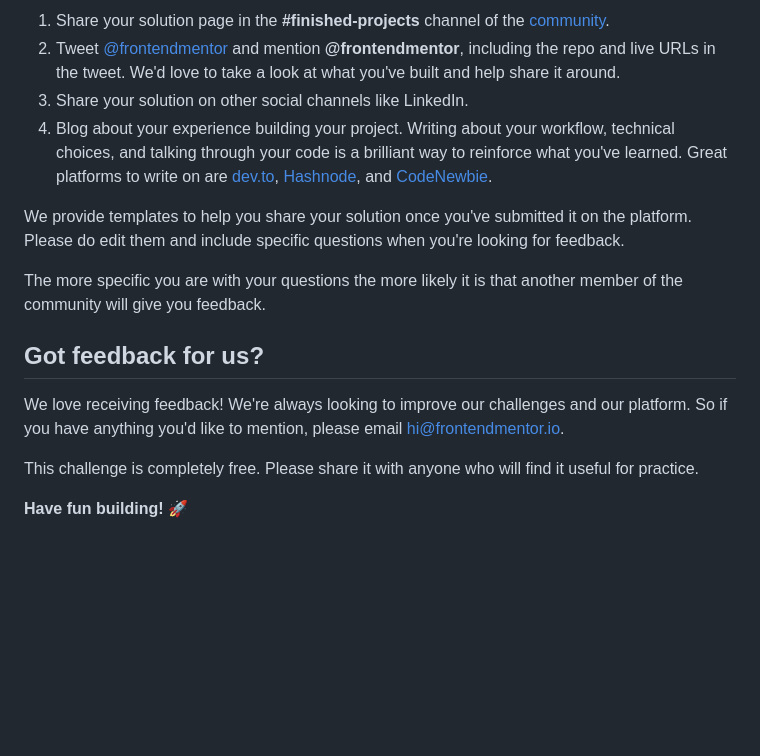
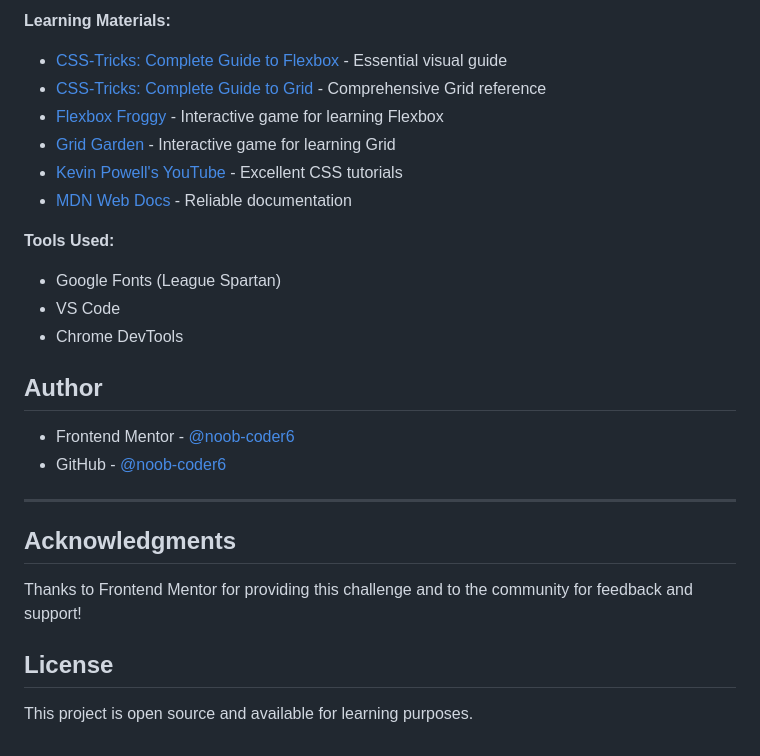
Before and after one commit to noob-coder6/Room-Homepage, a Markdown page: README.md, the part around the change printed below. Rendered like a GitHub page; blank space fills up the shorter version.

```diff
--- a/README.md
+++ b/README.md
@@ -77,17 +154,28 @@ There are multiple places you can share your solution:
 
-1. Share your solution page in the **#finished-projects** channel of the [community](https://www.frontendmentor.io/community).
-2. Tweet [@frontendmentor](https://twitter.com/frontendmentor) and mention **@frontendmentor**, including the repo and live URLs in the tweet. We'd love to take a look at what you've built and help share it around.
-3. Share your solution on other social channels like LinkedIn.
-4. Blog about your experience building your project. Writing about your workflow, technical choices, and talking through your code is a brilliant way to reinforce what you've learned. Great platforms to write on are [dev.to](https://dev.to/), [Hashnode](https://hashnode.com/), and [CodeNewbie](https://community.codenewbie.org/).
+**Learning Materials:**
+- [CSS-Tricks: Complete Guide to Flexbox](https://css-tricks.com/snippets/css/a-guide-to-flexbox/) - Essential visual guide
+- [CSS-Tricks: Complete Guide to Grid](https://css-tricks.com/snippets/css/complete-guide-grid/) - Comprehensive Grid reference
+- [Flexbox Froggy](https://flexboxfroggy.com/) - Interactive game for learning Flexbox
+- [Grid Garden](https://cssgridgarden.com/) - Interactive game for learning Grid
+- [Kevin Powell's YouTube](https://www.youtube.com/@KevinPowell) - Excellent CSS tutorials
+- [MDN Web Docs](https://developer.mozilla.org/en-US/) - Reliable documentation
 
-We provide templates to help you share your solution once you've submitted it on the platform. Please do edit them and include specific questions when you're looking for feedback.
+**Tools Used:**
+- Google Fonts (League Spartan)
+- VS Code
+- Chrome DevTools
 
-The more specific you are with your questions the more likely it is that another member of the community will give you feedback.
+## Author
 
-## Got feedback for us?
+- Frontend Mentor - [@noob-coder6](https://www.frontendmentor.io/profile/noob-coder6)
+- GitHub - [@noob-coder6](https://github.com/noob-coder6)
 
-We love receiving feedback! We're always looking to improve our challenges and our platform. So if you have anything you'd like to mention, please email hi@frontendmentor.io.
+---
 
-This challenge is completely free. Please share it with anyone who will find it useful for practice.
+## Acknowledgments
 
-**Have fun building!** 🚀
+Thanks to Frontend Mentor for providing this challenge and to the community for feedback and support!
+
+## License
+
+This project is open source and available for learning purposes.
```
Also changed, not shown: other parts of README.md (+120 -43 lines).
